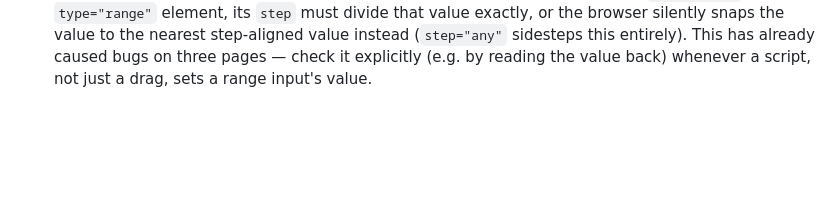
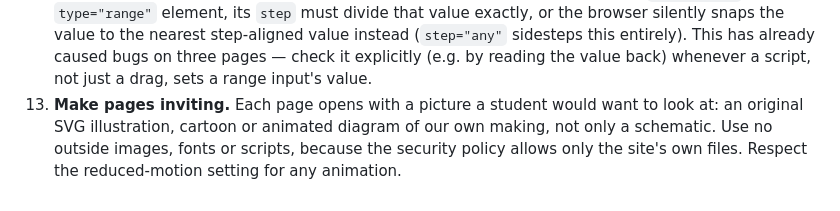
Before and after one commit to jamesclarke2-bit/Asrtronomy-gcse-app, a Markdown page: CLAUDE.md, the part around the change. Drawn GitHub-style; blank space fills up the shorter version.

Commit message:
Add house rule 13: make pages inviting
Co-Authored-By: Claude Sonnet 5 <noreply@anthropic.com>
Claude-Session: https://claude.ai/code/session_01XbiA1963o82H7biXf968Lz

```diff
--- a/CLAUDE.md
+++ b/CLAUDE.md
@@ -60,3 +60,7 @@ Static HTML/CSS/JS with no build step. Pages live in `sims/` (interactive) and `
     snaps the value to the nearest step-aligned value instead (`step="any"` sidesteps this
     entirely). This has already caused bugs on three pages — check it explicitly (e.g. by reading
     the value back) whenever a script, not just a drag, sets a range input's value.
+13. **Make pages inviting.** Each page opens with a picture a student would want to look at: an
+    original SVG illustration, cartoon or animated diagram of our own making, not only a schematic.
+    Use no outside images, fonts or scripts, because the security policy allows only the site's own
+    files. Respect the reduced-motion setting for any animation.
```
